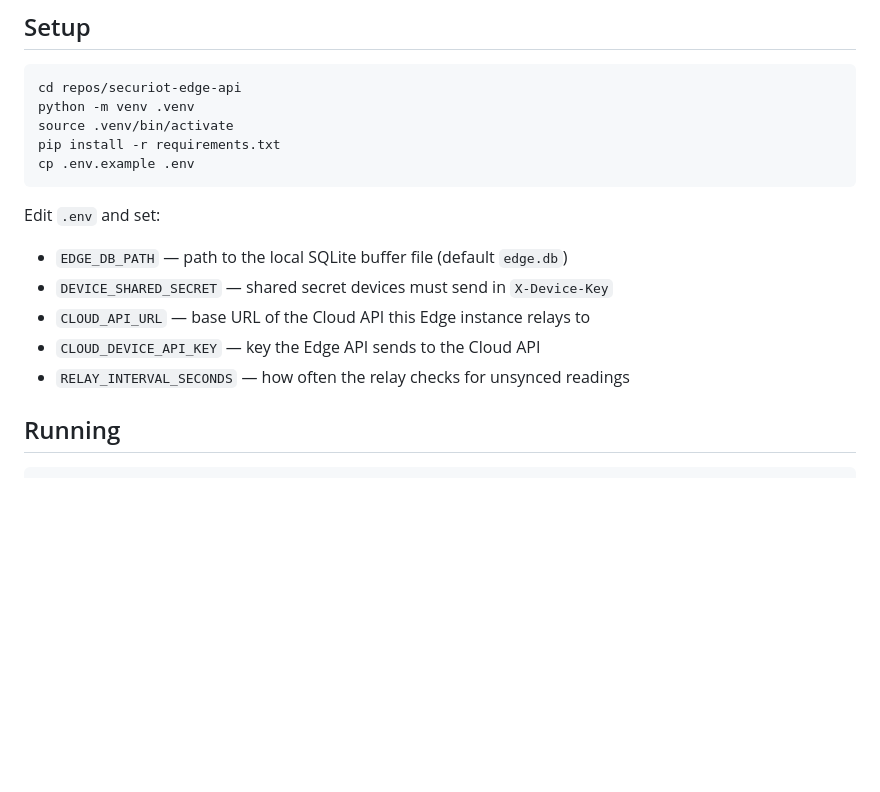
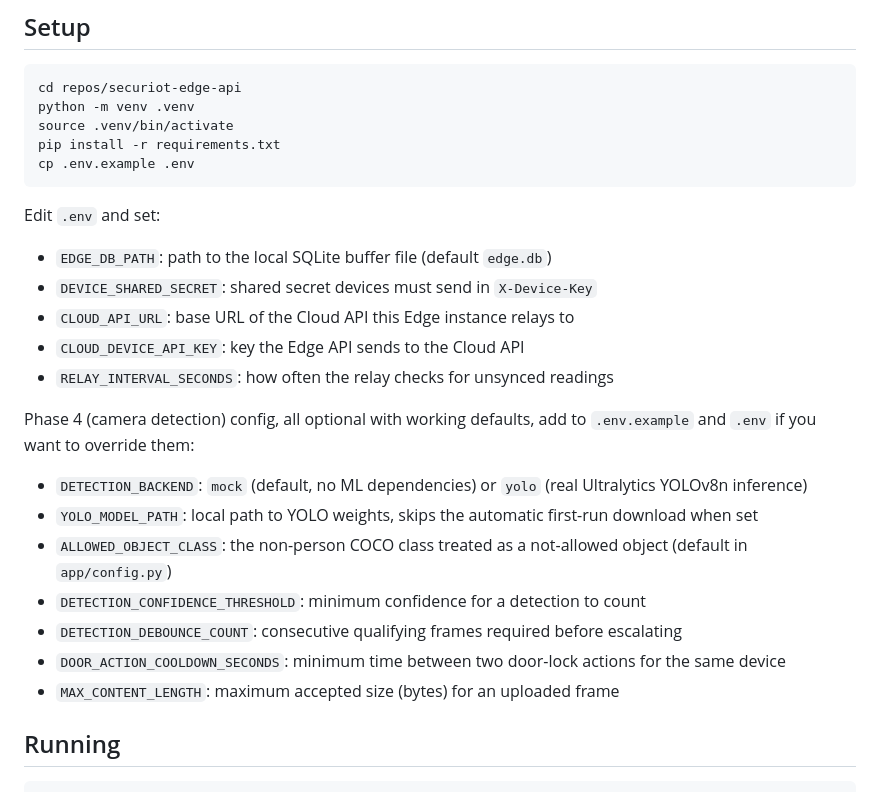
Before and after one commit to securiot2026/securiot-edge-api, a Markdown page: README.md, the part around the change. GitHub-like rendering; blank space fills up the shorter version.

Commit message:
docs(env): document phase 4 detection config vars

```diff
--- a/README.md
+++ b/README.md
@@ -20,11 +20,21 @@ cp .env.example .env
 
 Edit `.env` and set:
 
-- `EDGE_DB_PATH` — path to the local SQLite buffer file (default `edge.db`)
-- `DEVICE_SHARED_SECRET` — shared secret devices must send in `X-Device-Key`
-- `CLOUD_API_URL` — base URL of the Cloud API this Edge instance relays to
-- `CLOUD_DEVICE_API_KEY` — key the Edge API sends to the Cloud API
-- `RELAY_INTERVAL_SECONDS` — how often the relay checks for unsynced readings
+- `EDGE_DB_PATH`: path to the local SQLite buffer file (default `edge.db`)
+- `DEVICE_SHARED_SECRET`: shared secret devices must send in `X-Device-Key`
+- `CLOUD_API_URL`: base URL of the Cloud API this Edge instance relays to
+- `CLOUD_DEVICE_API_KEY`: key the Edge API sends to the Cloud API
+- `RELAY_INTERVAL_SECONDS`: how often the relay checks for unsynced readings
+
+Phase 4 (camera detection) config, all optional with working defaults, add to `.env.example` and `.env` if you want to override them:
+
+- `DETECTION_BACKEND`: `mock` (default, no ML dependencies) or `yolo` (real Ultralytics YOLOv8n inference)
+- `YOLO_MODEL_PATH`: local path to YOLO weights, skips the automatic first-run download when set
+- `ALLOWED_OBJECT_CLASS`: the non-person COCO class treated as a not-allowed object (default in `app/config.py`)
+- `DETECTION_CONFIDENCE_THRESHOLD`: minimum confidence for a detection to count
+- `DETECTION_DEBOUNCE_COUNT`: consecutive qualifying frames required before escalating
+- `DOOR_ACTION_COOLDOWN_SECONDS`: minimum time between two door-lock actions for the same device
+- `MAX_CONTENT_LENGTH`: maximum accepted size (bytes) for an uploaded frame
 
 ## Running
 
```
